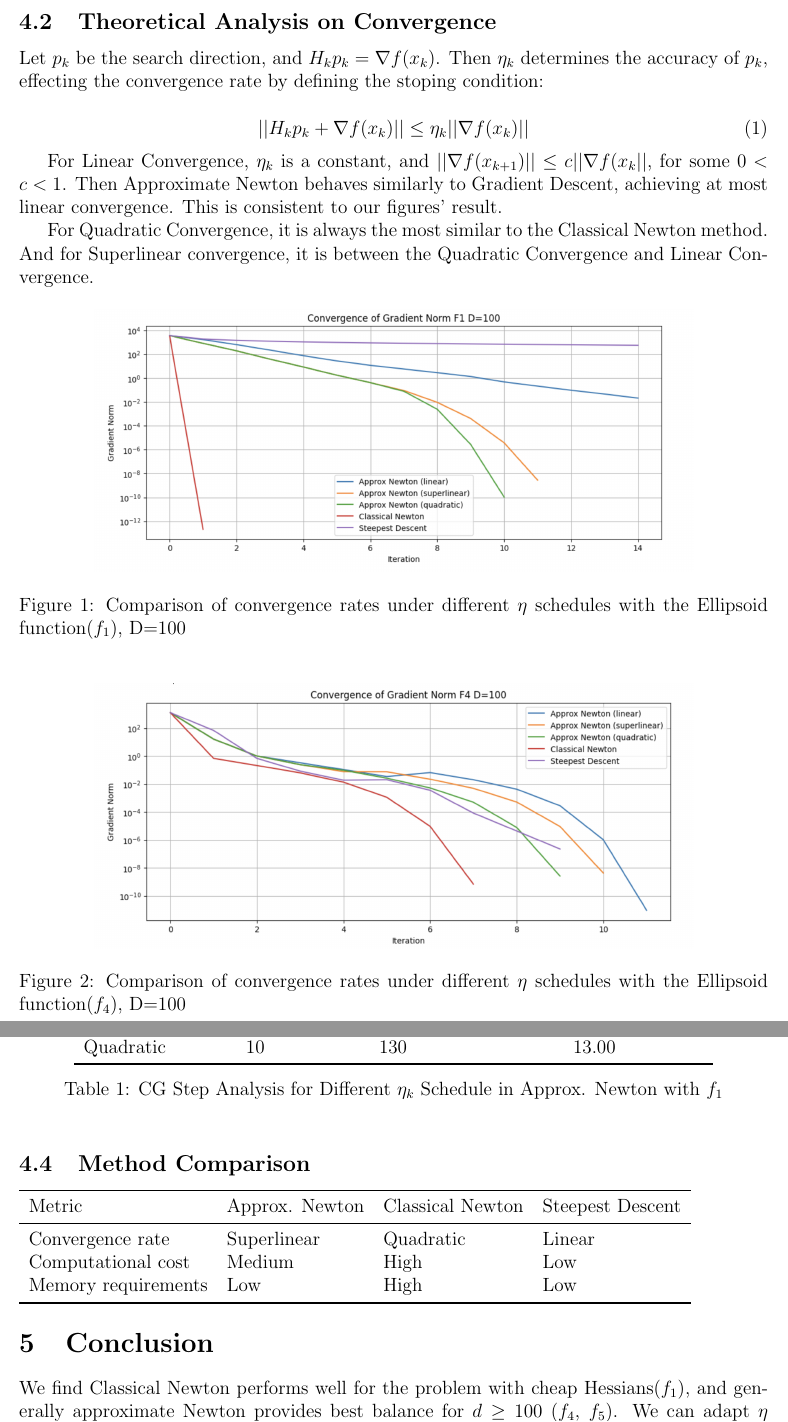
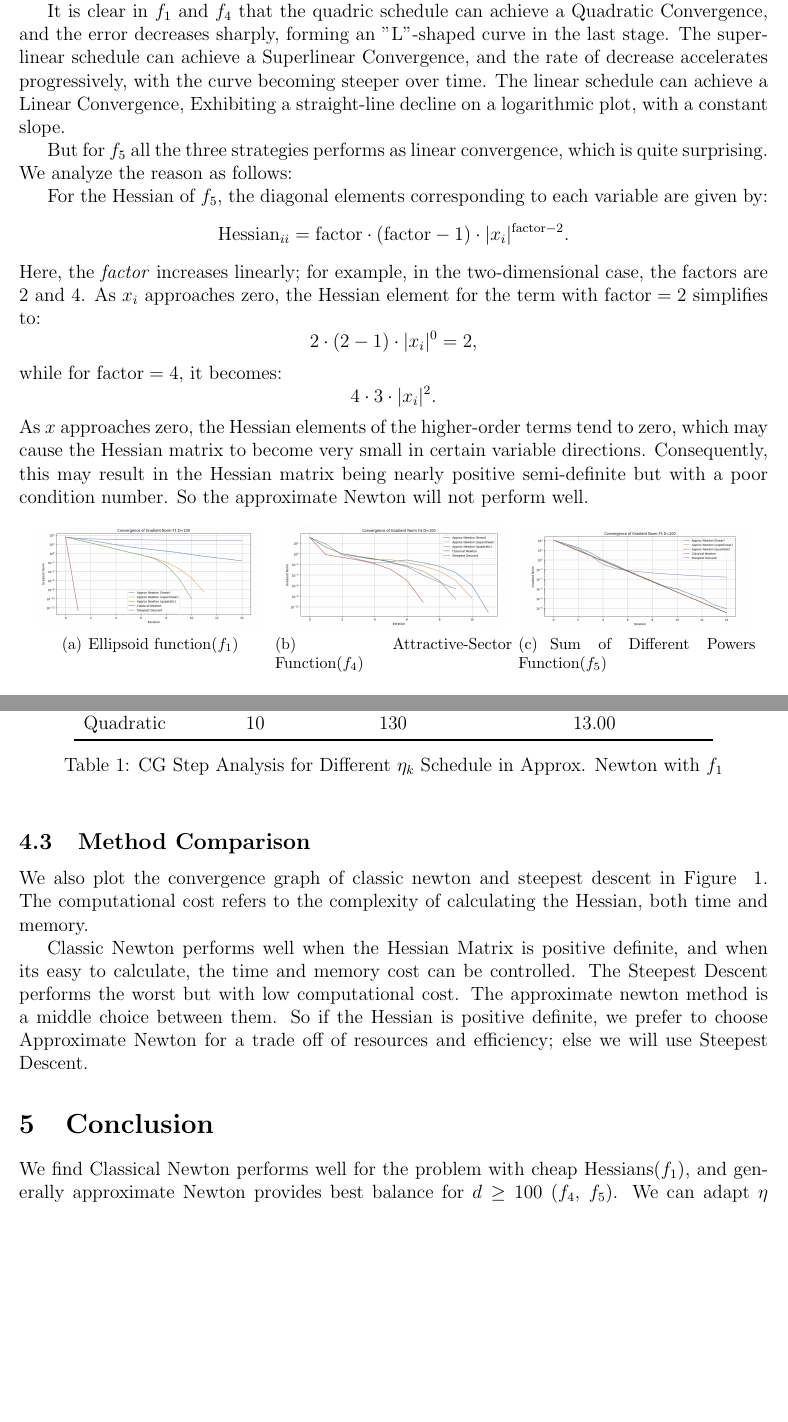
Before and after one commit to santiweide/ku2025-no, a LaTeX document (handin_3.tex): two parts of pages 3 and 4 of 4 before the commit and two parts of pages 4 and 5 of 5 after it, joined at a grey line, cut at the place of the change, the shorter picture padded with empty space. Compiled offline with pdfLaTeX.

Commit message:
finish handin3

```diff
--- a/handin_3.tex
+++ b/handin_3.tex
@@ -10,7 +10,7 @@
 \usepackage{xcolor}
 
 \usepackage{booktabs}
-
+\usepackage{subfigure}
 
 
 % Listings package for code rendering (No external dependencies)
@@ -133 +181,2 @@ The Hessian of $f_5$ is always positive definite, because the diagonal term is $
 
+Performance of approximate Newton algorithm under different schedules of $\eta_k$ is as shown in figure ~\ref{fig:convgraph}. We can see the Quadratic  convergences fastest, then the Superlinear, and the Linear Convergence the slowest.
@@ -135,24 +183,38 @@ Performance of approximate Newton algorithm under different schedules of $\eta_k
 
-\subsection{Theoretical Analysis on Convergence}
-Let $p_k$ be the search direction, and $H_k p_k = \nabla f(x_k)$. Then $\eta_k$ determines the accuracy of $p_k$, effecting the convergence rate by defining the stoping condition:
+It is clear in $f_1$ and $f_4$ that the quadric schedule can achieve a Quadratic Convergence, and the error decreases sharply, forming an "L"-shaped curve in the last stage. The superlinear schedule can achieve a Superlinear Convergence, and the rate of decrease accelerates progressively, with the curve becoming steeper over time. The linear schedule can achieve a Linear Convergence, Exhibiting a straight-line decline on a logarithmic plot, with a constant slope.
 
-\begin{equation}
-||H_k p_k + \nabla f(x_k)|| \leq \eta_k || \nabla f(x_k) ||
-\end{equation}
+But for $f_5$ all the three strategies performs as linear convergence, which is quite surprising. We analyze the reason as follows:
 
-For Linear Convergence, $\eta_k$ is a constant, and $||\nabla f(x_{k+1})|| \leq c ||\nabla f(x_{k}||$, for some $0<c<1$. Then Approximate Newton behaves similarly to Gradient Descent, achieving at most linear convergence. This is consistent to our figures' result.
-
-For Quadratic Convergence, it is always the most similar to the Classical Newton method. And for Superlinear convergence, it is between the Quadratic Convergence and Linear Convergence.
+For the Hessian of $f_5$, the diagonal elements corresponding to each variable are given by:
+\[
+\text{Hessian}_{ii} = \text{factor} \cdot (\text{factor} - 1) \cdot |x_i|^{\text{factor} - 2}.
+\]
+Here, the \textit{factor} increases linearly; for example, in the two-dimensional case, the factors are 2 and 4. As $x_i$ approaches zero, the Hessian element for the term with $\text{factor} = 2$ simplifies to:
+\[
+2 \cdot (2-1) \cdot |x_i|^0 = 2,
+\]
+while for $\text{factor} = 4$, it becomes:
+\[
+4 \cdot 3 \cdot |x_i|^2.
+\]
+As $x$ approaches zero, the Hessian elements of the higher-order terms tend to zero, which may cause the Hessian matrix to become very small in certain variable directions. Consequently, this may result in the Hessian matrix being nearly positive semi-definite but with a poor condition number. So the approximate Newton will not perform well.
 
 
-\begin{figure}[h]
-    \centering
-    \includegraphics[width=0.8\textwidth]{pics/h3-1}
-    \caption{Comparison of convergence rates under different $\eta$ schedules with the Ellipsoid function($f_1$), D=100}
-    \label{fig:f1}
+\begin{figure}[ht]
+\centering
+\subfigure[Ellipsoid function($f_1$)]{
+    \includegraphics[width=0.3\columnwidth, keepaspectratio]{pics/h3-1}
+\label{fig:f1}
+}
+\subfigure[Attractive-Sector Function($f_4$)]{
+    \includegraphics[width=0.3\columnwidth, keepaspectratio]{pics/h3-4}
+    \label{fig:f4}
+}
+\subfigure[Sum of Different Powers Function($f_5$)]{
+    \includegraphics[width=0.3\columnwidth, keepaspectratio]{pics/h3-5}
+    \label{fig:f5}
+}
+\caption[]{Comparison of convergence rates under different $\eta$ schedules with $f_1$, $f_4$, $f_5$}
+\label{fig:convgraph}
 \end{figure}
 
-\begin{figure}[h]
-    \centering
-    \includegraphics[width=0.8\textwidth]{pics/h3-4}
-    \caption{Comparison of convergence rates under different $\eta$ schedules with the Ellipsoid function($f_4$), D=100}
@@ -194,16 +245,9 @@ For Quadratic Convergence, it is always the most similar to the Classical Newton
 \end{table}
 
 \subsection{Method Comparison}
-\begin{tabular}{llll}
-    \toprule
-    Metric & Approx. Newton & Classical Newton & Steepest Descent \\
-    \midrule
-    Convergence rate & Superlinear & Quadratic & Linear \\
-    Computational cost & Medium & High & Low \\
-    Memory requirements & Low & High & Low \\
-    \bottomrule
-\end{tabular}
+We also plot the convergence graph of classic newton and steepest descent in Figure ~\ref{fig:convgraph}. The computational cost refers to the complexity of calculating the Hessian, both time and memory.
 
+Classic Newton performs well when the Hessian Matrix is positive definite, and when its easy to calculate, the time and memory cost can be controlled. The Steepest Descent performs the worst but with low computational cost. The approximate newton method is a middle choice between them. So if the Hessian is positive definite, we prefer to choose Approximate Newton for a trade off of resources and efficiency; else we will use Steepest Descent.
 
 \section{Conclusion}
 
```
Also changed, not shown: handin_3.tex (70 more changed lines).
